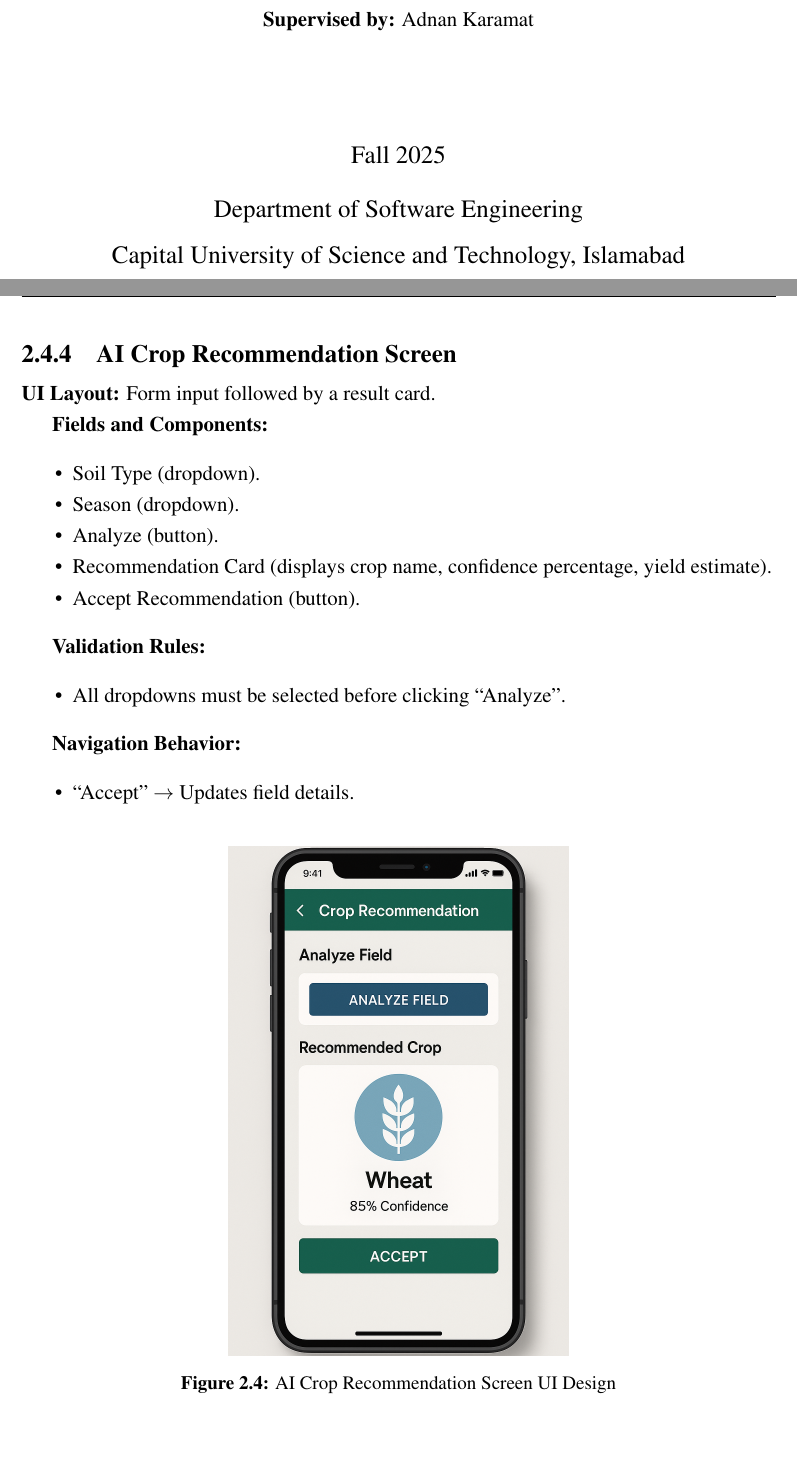
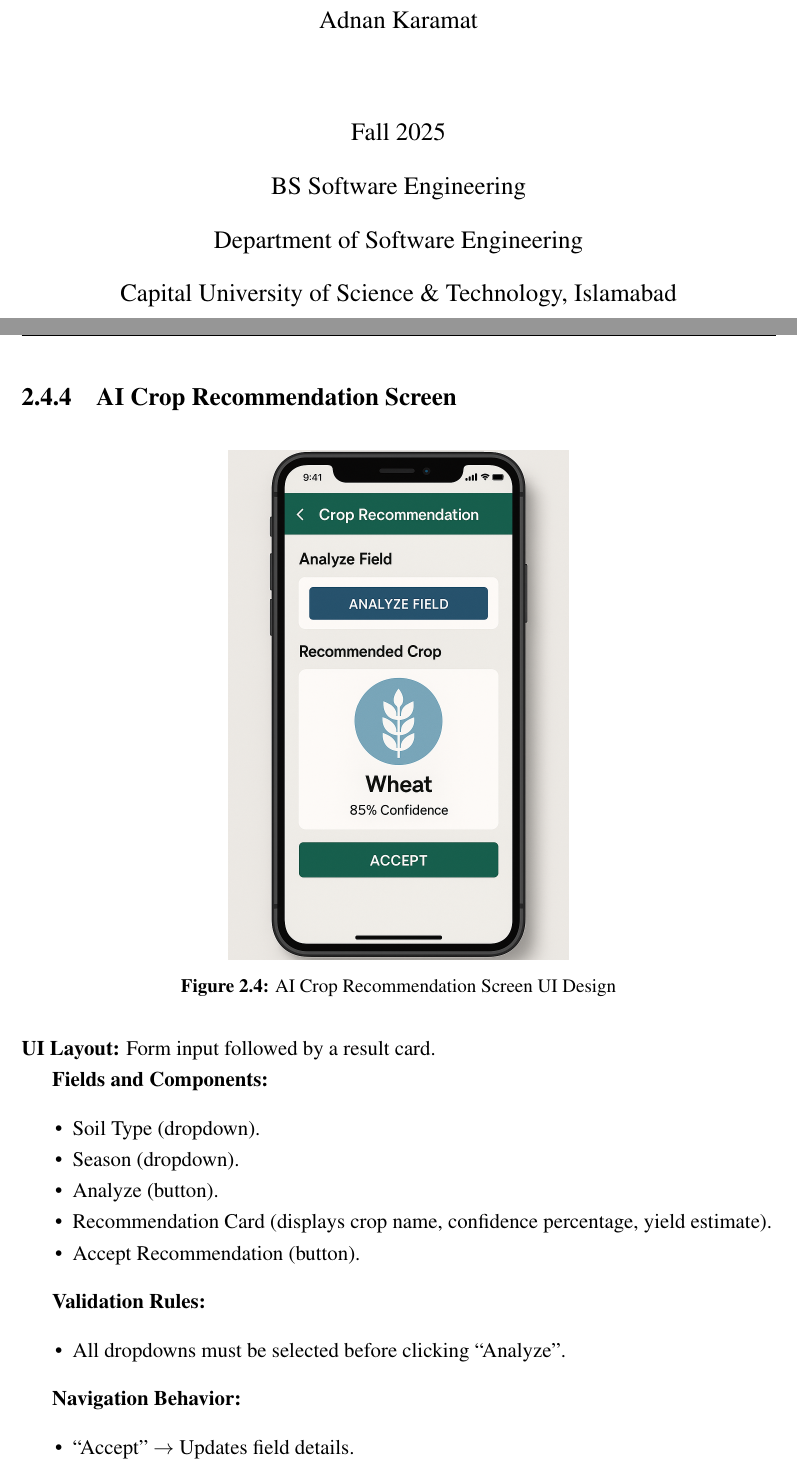
Before and after one commit to hamibashir/Smart-Agriculture, a LaTeX thesis (Report/main.tex): two parts of pages 1 and 25 of 29 before the commit and two parts of pages 1 and 24 of 28 after it, joined at a grey line, cut so that both start at the same text. Compiled offline with pdfLaTeX.

Commit message:
changes in report

```diff
--- a/Report/main.tex
+++ b/Report/main.tex
@@ -36,6 +36,7 @@
     top=1in,
     bottom=1in
 }
+\setlength{\headheight}{14.49998pt}
 \onehalfspacing
 
 % ----------------------------------------------------------
@@ -111,8 +123,18 @@
-    \textbf{Supervised by:} Adnan Karamat\\[2cm]
 
-    {\large Fall 2025\\[0.3cm]
-    Department of Software Engineering\\[0.3cm]
-    Capital University of Science and Technology, Islamabad}\\[2cm]
+    % Supervisor
+    {\large \textbf{Supervised By}\par}
+    \vspace{0.3cm}
+    {\large Adnan Karamat\par}
+    \vspace{1.5cm}
+
+    % Semester and Program
+    {\large Fall 2025\par}
+    \vspace{0.3cm}
+    {\large BS Software Engineering\par}
+    \vspace{0.3cm}
+    {\large Department of Software Engineering\par}
+    \vspace{0.3cm}
+    {\large Capital University of Science \& Technology, Islamabad\par}
 
     \vfill
 \end{titlepage}
@@ -799,14 +828,14 @@ User Interface (UI) design focuses on simplicity, clarity, and ease of use for f
     \item Back button $\rightarrow$ Dashboard.
 \end{itemize}
 
+\subsection{AI Crop Recommendation Screen}
+
 \begin{figure}[H]
     \centering
-    \includegraphics[width=0.45\textwidth]{images/field_data_screen.png}
-    \caption{Detailed Sensor Data Page UI Design}
-    \label{fig:ui_sensor_detail}
+    \includegraphics[width=0.45\textwidth]{images/crop_recommendation_screen.png}
+    \caption{AI Crop Recommendation Screen UI Design}
+    \label{fig:ui_crop_rec}
 \end{figure}
-
-\subsection{AI Crop Recommendation Screen}
 
 \textbf{UI Layout:} Form input followed by a result card.
 
@@ -829,7 +858,3 @@ User Interface (UI) design focuses on simplicity, clarity, and ease of use for f
     \item ``Accept'' $\rightarrow$ Updates field details.
 \end{itemize}
 
-\begin{figure}[H]
-    \centering
-    \includegraphics[width=0.45\textwidth]{images/crop_recommendation_screen.png}
-    \caption{AI Crop Recommendation Screen UI Design}
```
Also changed, not shown: Report/images/Project Timeline.png (added), Report/images/Work Breakdown.png (added), Report/images/cust-logo.png (added), Report/main.tex (83 more changed lines).
